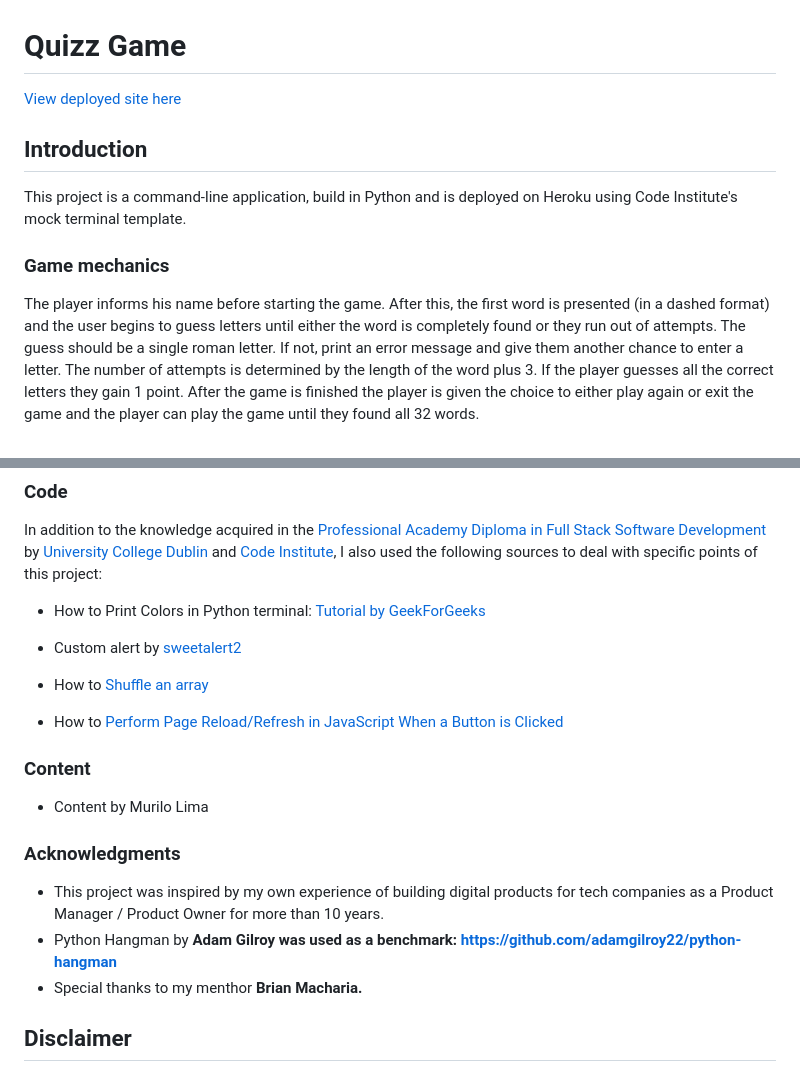
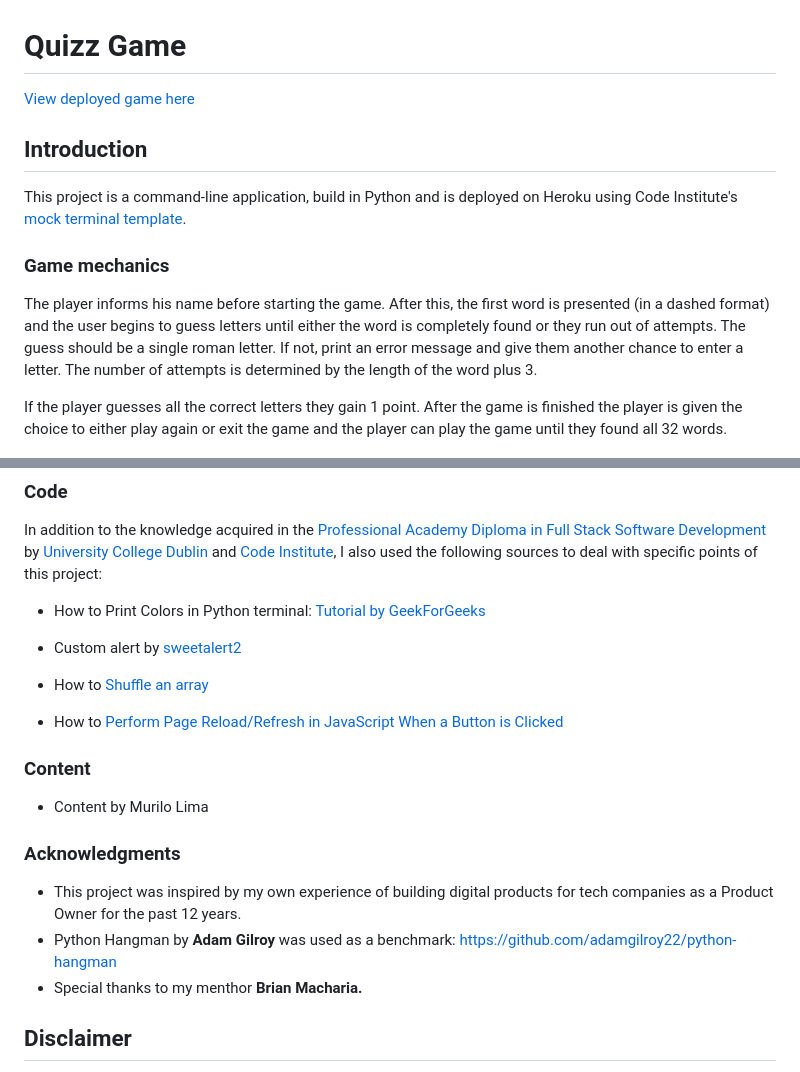
Before and after one commit to omurilolima/hangman-python, a Markdown page: README.md, 2 parts joined by grey strips. GitHub-like rendering.

```diff
--- a/README.md
+++ b/README.md
@@ -1,13 +1,14 @@
 # Quizz Game
 
-[View deployed site here](https://python-hangman.herokuapp.com/)
+[View deployed game here](https://python-hangman.herokuapp.com/)
 
 ## Introduction
 
-This project is a command-line application, build in Python and is deployed on Heroku using Code Institute's mock terminal template.
+This project is a command-line application, build in Python and is deployed on Heroku using Code Institute's [mock terminal template](https://github.com/Code-Institute-Org/python-essentials-template).
 
 ### Game mechanics
 The player informs his name before starting the game. After this, the first word is presented (in a dashed format) and the user begins to guess letters until either the word is completely found or they run out of attempts. The guess should be a single roman letter. If not, print an error message and give them another chance to enter a letter. The number of attempts is determined by the length of the word plus 3.
+
 If the player guesses all the correct letters they gain 1 point. After the game is finished the player is given the choice to either play again or exit the game and the player can play the game until they found all 32 words.
 
 
@@ -154,15 +155,14 @@ In addition to the knowledge acquired in the [Professional Academy Diploma in Fu
 - How to [Shuffle an array](https://javascript.info/task/shuffle)
 - How to [Perform Page Reload/Refresh in JavaScript When a Button is Clicked](https://www.freecodecamp.org/news/refresh-the-page-in-javascript-js-reload-window-tutorial/)
 
-
 ### Content
 
 - Content by Murilo Lima
 
 ### Acknowledgments
 
-- This project was inspired by my own experience of building digital products for tech companies as a Product Manager / Product Owner for more than 10 years.
-- Python Hangman by <strong>Adam Gilroy<strong> was used as a benchmark: https://github.com/adamgilroy22/python-hangman
+- This project was inspired by my own experience of building digital products for tech companies as a Product Owner for the past 12 years.
+- Python Hangman by <strong>Adam Gilroy</strong> was used as a benchmark: https://github.com/adamgilroy22/python-hangman
 - Special thanks to my menthor <strong>Brian Macharia<strong>.
 
 ## Disclaimer
```
